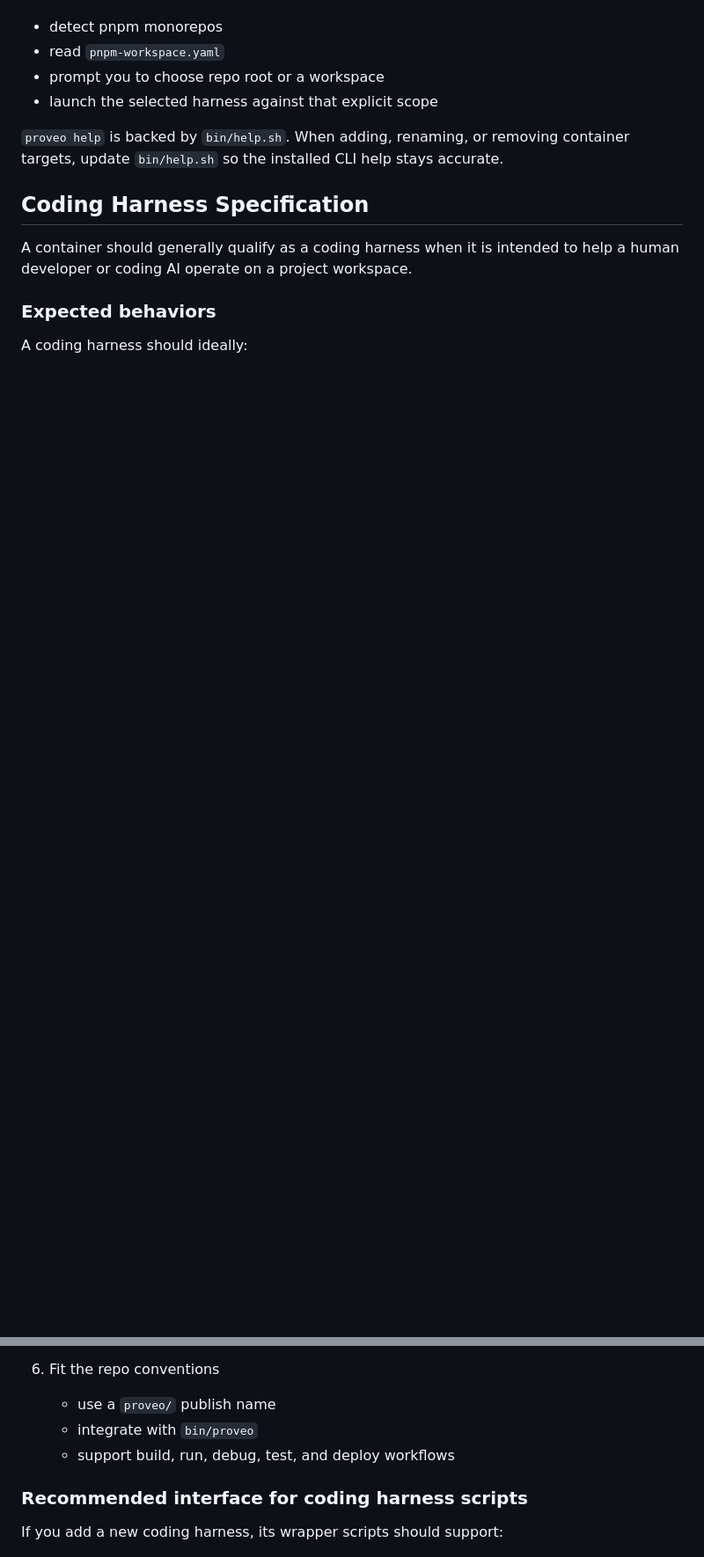
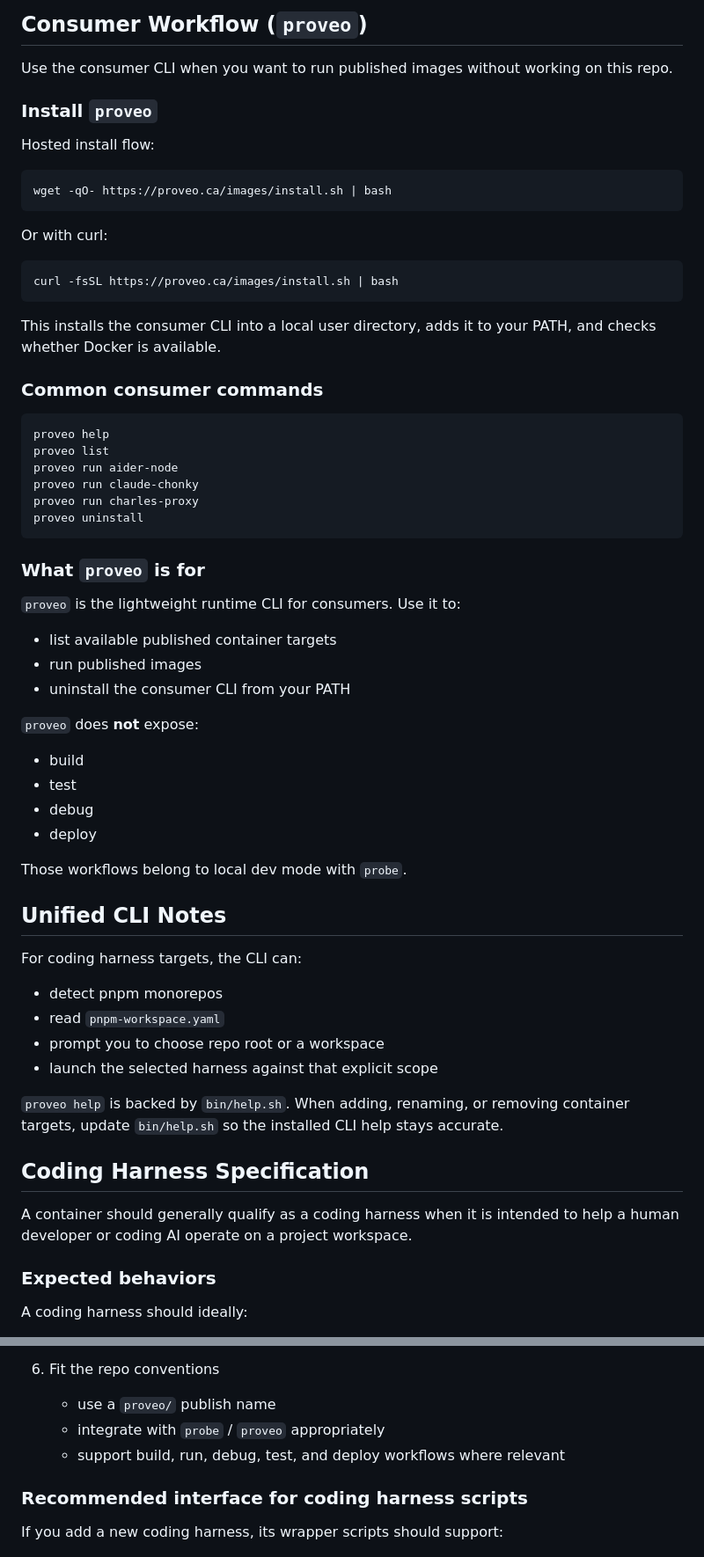
Before and after one commit to proveo-ca/images, a Markdown page: README.md, 2 parts joined by grey strips. Shown at 88% size. Drawn GitHub-style; blank space fills up the shorter version.

````diff
--- a/README.md
+++ b/README.md
@@ -144,3 +255,53 @@ For coding harness targets, `bin/proveo` can:
+## Consumer Workflow (`proveo`)
+
+Use the consumer CLI when you want to run published images without working on this repo.
+
+### Install `proveo`
+
+Hosted install flow:
+
+```bash
+wget -qO- https://proveo.ca/images/install.sh | bash
+```
+
+Or with curl:
+
+```bash
+curl -fsSL https://proveo.ca/images/install.sh | bash
+```
+
+This installs the consumer CLI into a local user directory, adds it to your PATH, and checks whether Docker is available.
+
+### Common consumer commands
+
+```bash
+proveo help
+proveo list
+proveo run aider-node
+proveo run claude-chonky
+proveo run charles-proxy
+proveo uninstall
+```
+
+### What `proveo` is for
+
+`proveo` is the lightweight runtime CLI for consumers. Use it to:
+
+- list available published container targets
+- run published images
+- uninstall the consumer CLI from your PATH
+
+`proveo` does **not** expose:
+- build
+- test
+- debug
+- deploy
+
+Those workflows belong to local dev mode with `probe`.
+
+## Unified CLI Notes
+
+For coding harness targets, the CLI can:
 
 - detect pnpm monorepos
 - read `pnpm-workspace.yaml`
@@ -181,8 +342,8 @@ A coding harness should ideally:
 
 6. Fit the repo conventions
    - use a `proveo/` publish name
-   - integrate with `bin/proveo`
-   - support build, run, debug, test, and deploy workflows
+   - integrate with `probe` / `proveo` appropriately
+   - support build, run, debug, test, and deploy workflows where relevant
 
 ### Recommended interface for coding harness scripts
 
````
Also changed, not shown: other parts of README.md (+126 -15 lines).
